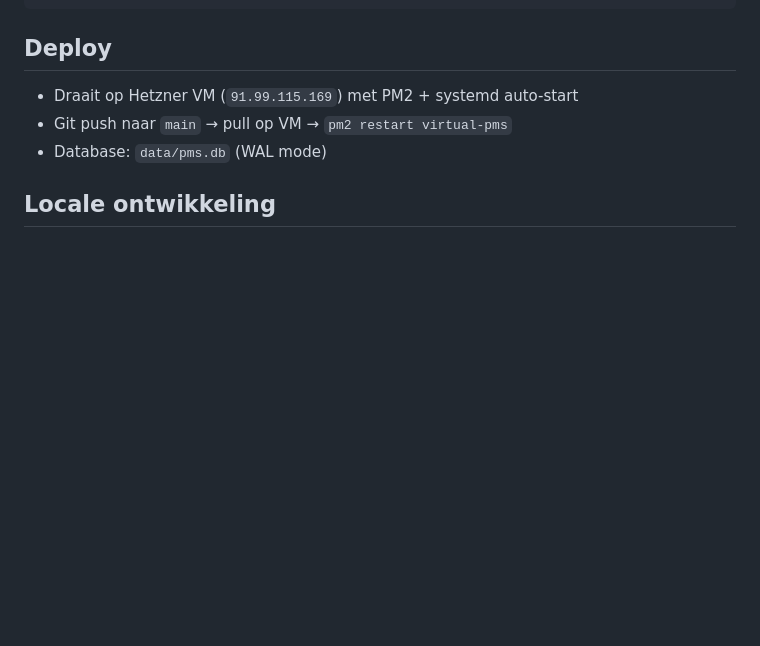
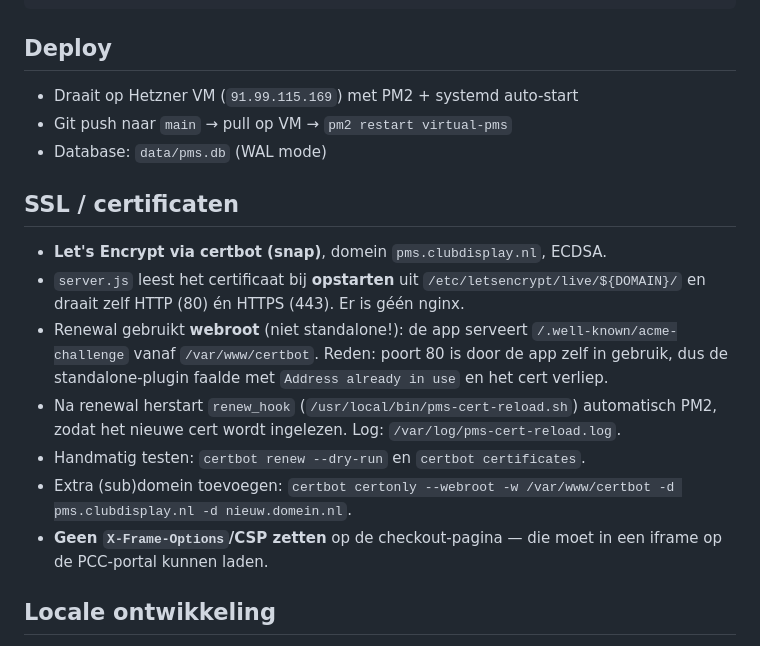
Before and after one commit to ClubDisplay/lg-virtual-pms, a Markdown page: AGENTS.md, the part around the change. Drawn GitHub-style; blank space fills up the shorter version.

Commit message:
Docs: SSL/certbot webroot setup + iframe-headers vastleggen

```diff
--- a/AGENTS.md
+++ b/AGENTS.md
@@ -61,6 +61,16 @@ pm2 start ecosystem.config.cjs  # Productie met PM2
 - Git push naar `main` → pull op VM → `pm2 restart virtual-pms`
 - Database: `data/pms.db` (WAL mode)
 
+## SSL / certificaten
+
+- **Let's Encrypt via certbot (snap)**, domein `pms.clubdisplay.nl`, ECDSA.
+- `server.js` leest het certificaat bij **opstarten** uit `/etc/letsencrypt/live/${DOMAIN}/` en draait zelf HTTP (80) én HTTPS (443). Er is géén nginx.
+- Renewal gebruikt **webroot** (niet standalone!): de app serveert `/.well-known/acme-challenge` vanaf `/var/www/certbot`. Reden: poort 80 is door de app zelf in gebruik, dus de standalone-plugin faalde met `Address already in use` en het cert verliep.
+- Na renewal herstart `renew_hook` (`/usr/local/bin/pms-cert-reload.sh`) automatisch PM2, zodat het nieuwe cert wordt ingelezen. Log: `/var/log/pms-cert-reload.log`.
+- Handmatig testen: `certbot renew --dry-run` en `certbot certificates`.
+- Extra (sub)domein toevoegen: `certbot certonly --webroot -w /var/www/certbot -d pms.clubdisplay.nl -d nieuw.domein.nl`.
+- **Geen `X-Frame-Options`/CSP zetten** op de checkout-pagina — die moet in een iframe op de PCC-portal kunnen laden.
+
 ## Locale ontwikkeling
 
 - **Project NIET in iCloud Drive** — native modules (better-sqlite3) falen door sync-timeouts
```
